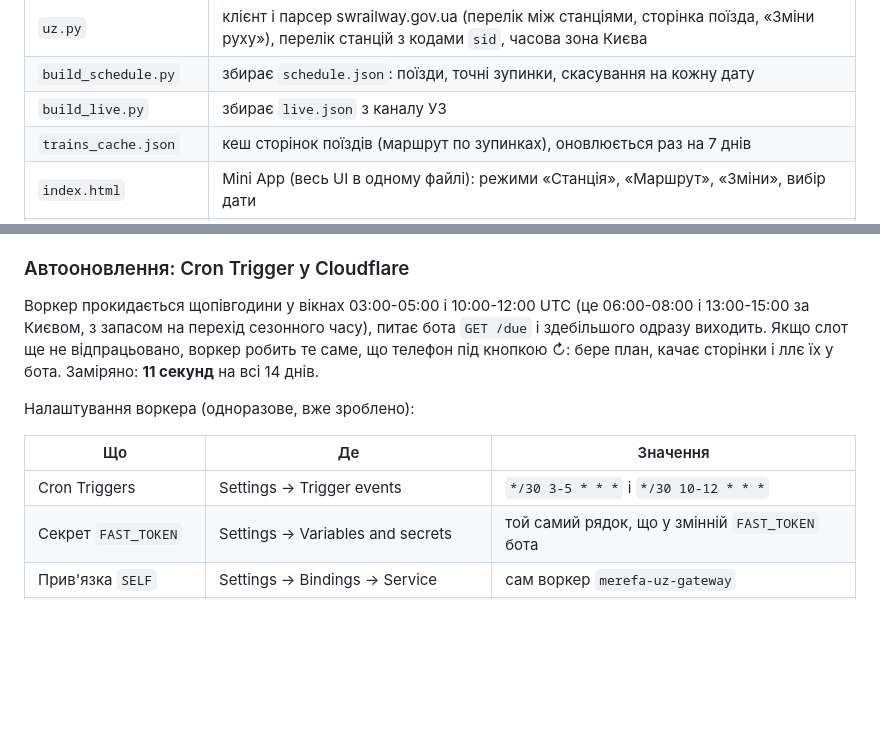
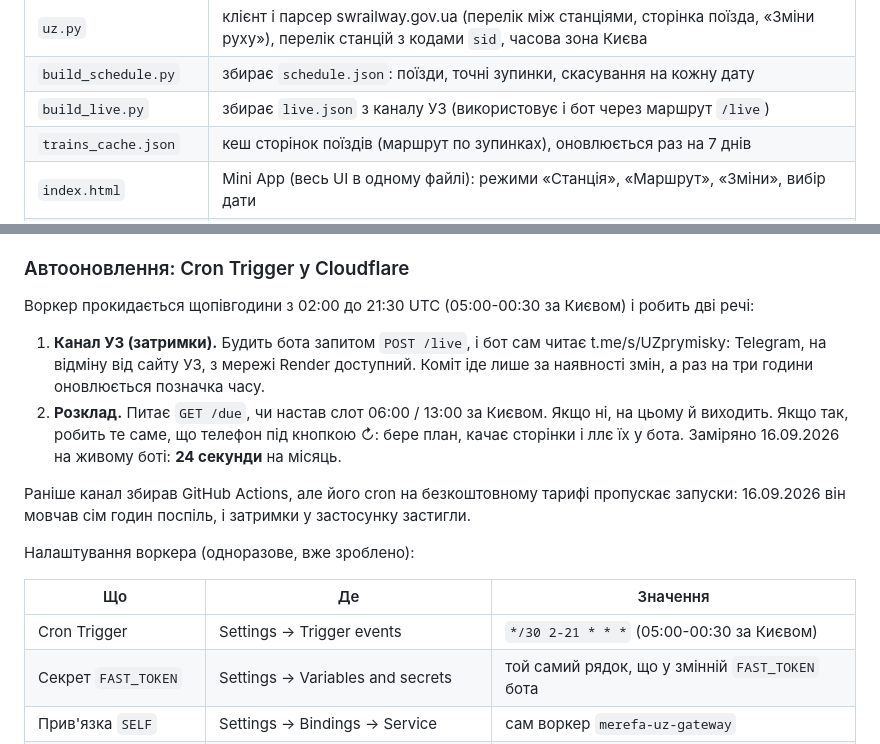
Before and after one commit to stanislavperec-ua/merefa-rozklad, a Markdown page: README.md, 2 parts joined by grey strips. GitHub-like rendering; blank space fills up the shorter version.

Commit message:
Документація: канал УЗ збирає бот, воркер прокидається весь день
Co-Authored-By: Claude Opus 5 <noreply@anthropic.com>

```diff
--- a/README.md
+++ b/README.md
@@ -31,7 +31,7 @@ GitHub Actions (щопівгодини) ──► live.json (канал УЗ) і
 |---|---|
 | `uz.py` | клієнт і парсер swrailway.gov.ua (перелік між станціями, сторінка поїзда, «Зміни руху»), перелік станцій з кодами `sid`, часова зона Києва |
 | `build_schedule.py` | збирає `schedule.json`: поїзди, точні зупинки, скасування на кожну дату |
-| `build_live.py` | збирає `live.json` з каналу УЗ |
+| `build_live.py` | збирає `live.json` з каналу УЗ (використовує і бот через маршрут `/live`) |
 | `trains_cache.json` | кеш сторінок поїздів (маршрут по зупинках), оновлюється раз на 7 днів |
 | `index.html` | Mini App (весь UI в одному файлі): режими «Станція», «Маршрут», «Зміни», вибір дати |
 | `bot.py` | Telegram-бот (Flask + pyTelegramBotAPI) |
@@ -79,17 +79,24 @@ GitHub (США) воркер потрапляє в Лос-Анджелес аб
 
 ### Автооновлення: Cron Trigger у Cloudflare
 
-Воркер прокидається щопівгодини у вікнах 03:00-05:00 і 10:00-12:00 UTC (це 06:00-08:00 і
-13:00-15:00 за Києвом, з запасом на перехід сезонного часу), питає бота `GET /due` і
-здебільшого одразу виходить. Якщо слот ще не відпрацьовано, воркер робить те саме, що
-телефон під кнопкою ↻: бере план, качає сторінки і ллє їх у бота. Заміряно: **11 секунд**
-на всі 14 днів.
+Воркер прокидається щопівгодини з 02:00 до 21:30 UTC (05:00-00:30 за Києвом) і робить дві
+речі:
+
+1. **Канал УЗ (затримки).** Будить бота запитом `POST /live`, і бот сам читає
+   t.me/s/UZprymisky: Telegram, на відміну від сайту УЗ, з мережі Render доступний. Коміт
+   іде лише за наявності змін, а раз на три години оновлюється позначка часу.
+2. **Розклад.** Питає `GET /due`, чи настав слот 06:00 / 13:00 за Києвом. Якщо ні, на цьому
+   й виходить. Якщо так, робить те саме, що телефон під кнопкою ↻: бере план, качає
+   сторінки і ллє їх у бота. Заміряно 16.09.2026 на живому боті: **24 секунди** на місяць.
+
+Раніше канал збирав GitHub Actions, але його cron на безкоштовному тарифі пропускає
+запуски: 16.09.2026 він мовчав сім годин поспіль, і затримки у застосунку застигли.
 
 Налаштування воркера (одноразове, вже зроблено):
 
 | Що | Де | Значення |
 |---|---|---|
-| Cron Triggers | Settings → Trigger events | `*/30 3-5 * * *` і `*/30 10-12 * * *` |
+| Cron Trigger | Settings → Trigger events | `*/30 2-21 * * *` (05:00-00:30 за Києвом) |
 | Секрет `FAST_TOKEN` | Settings → Variables and secrets | той самий рядок, що у змінній `FAST_TOKEN` бота |
 | Прив'язка `SELF` | Settings → Bindings → Service | сам воркер `merefa-uz-gateway` |
 | Прив'язка `SCHEDULER` | Settings → Bindings → Durable Object | клас `Scheduler` із цього ж воркера |
```
